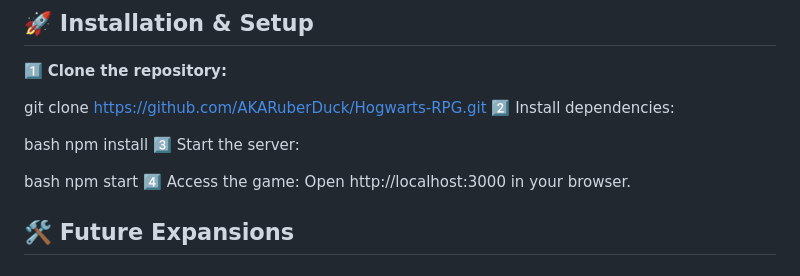
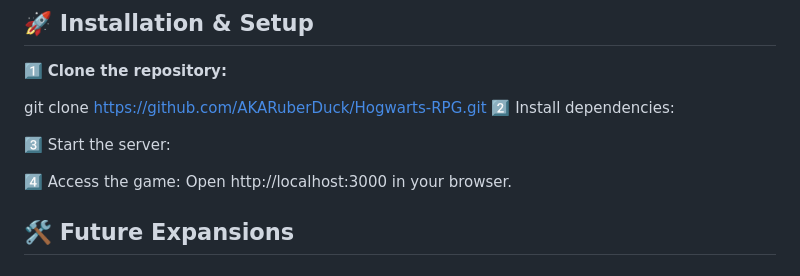
Before and after one commit to AKARuberDuck/Hogwarts-RPG, a Markdown page: README.md, the part around the change. Rendered like a GitHub page.

```diff
--- a/README.md
+++ b/README.md
@@ -44,12 +44,10 @@ Each year in the game follows **major events from the books/movies**, allowing p
  git clone https://github.com/AKARuberDuck/Hogwarts-RPG.git
 2️⃣ Install dependencies:
 
-bash
-npm install
+
 3️⃣ Start the server:
 
-bash
-npm start
+
 4️⃣ Access the game: Open http://localhost:3000 in your browser.
 
   ## **🛠️ Future Expansions**
```
